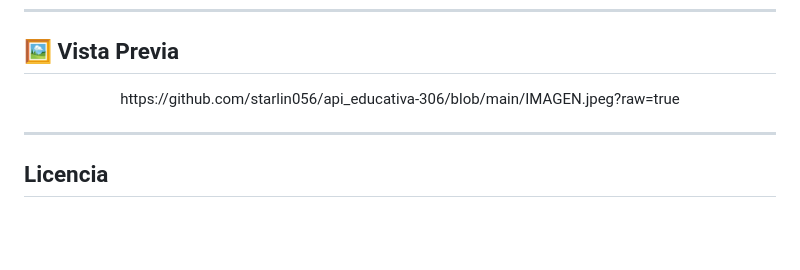
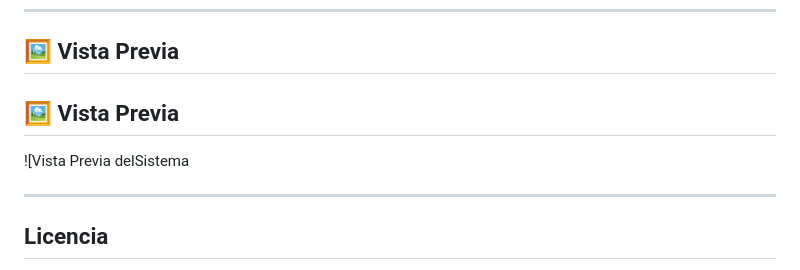
Before and after one commit to starlin056/api_educativa-306, a Markdown page: README.md, the part around the change. Rendered like a GitHub page; blank space fills up the shorter version.

Commit message:
Update README with project details and structure

```diff
--- a/README.md
+++ b/README.md
@@ -204,9 +204,9 @@ Despliegue en servidor web
 
 ## 🖼️ Vista Previa
 
-<p align="center">
-  https://github.com/starlin056/api_educativa-306/blob/main/IMAGEN.jpeg?raw=true
-</p>
+## 🖼️ Vista Previa
+
+![Vista Previa delSistema
 
 ---
 
```
